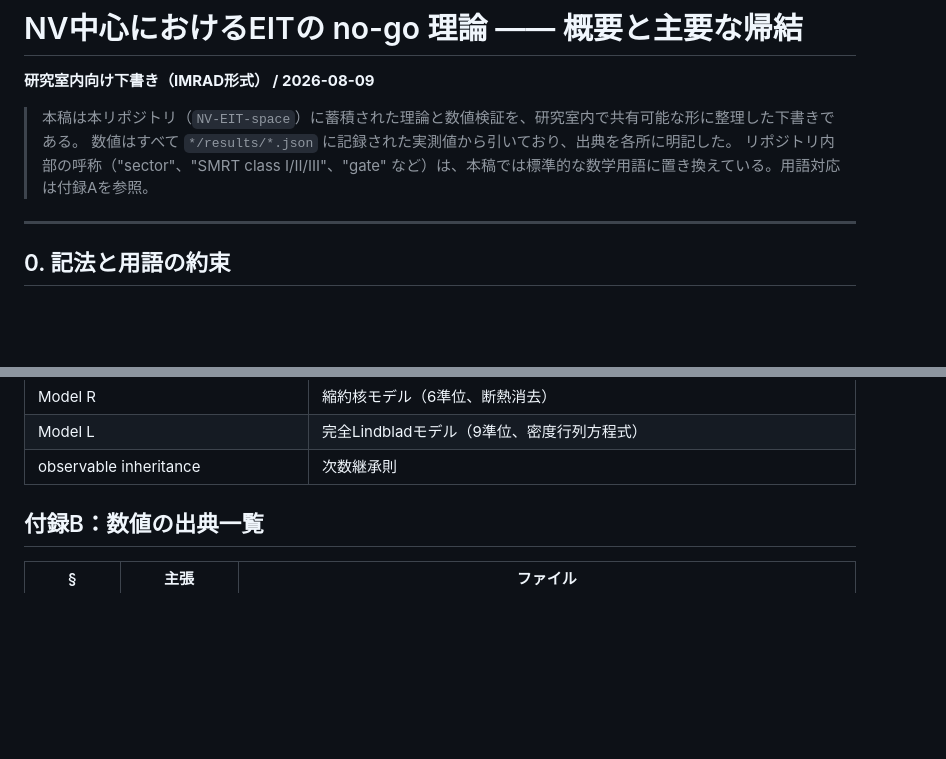
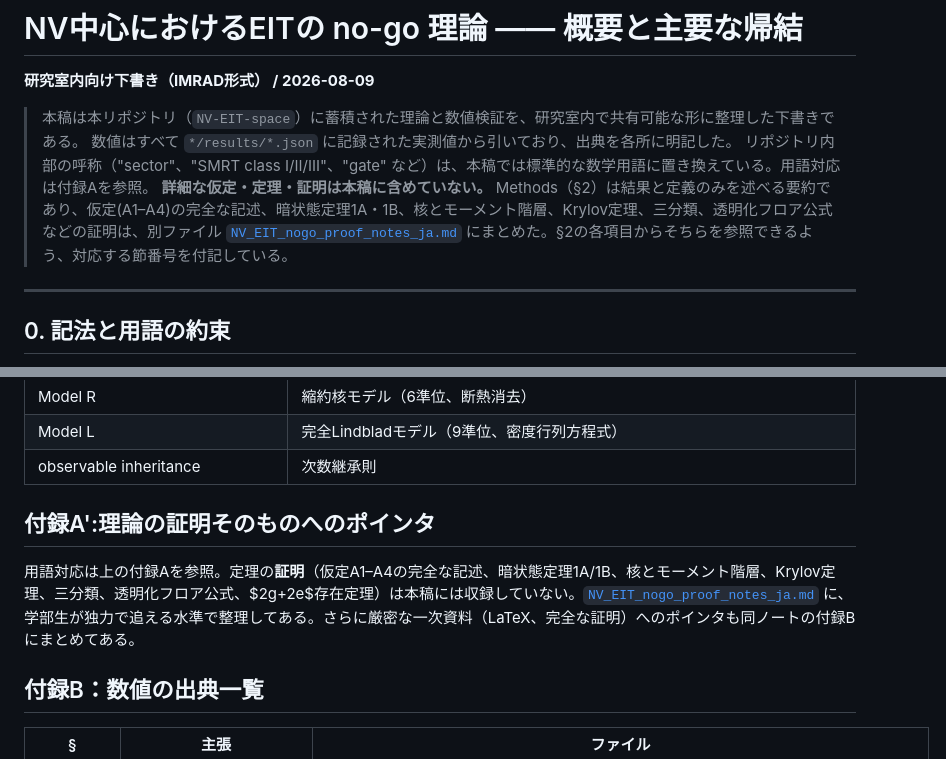
Before and after one commit to Risei412/NV-EIT-space, a Markdown page: Writing Paper/drafts/NV_EIT_nogo_review_ja.md, 2 parts joined by grey strips. Drawn GitHub-style; blank space fills up the shorter version.

```diff
--- a/Writing Paper/drafts/NV_EIT_nogo_review_ja.md
+++ b/Writing Paper/drafts/NV_EIT_nogo_review_ja.md
@@ -5,6 +5,7 @@
 > 本稿は本リポジトリ（`NV-EIT-space`）に蓄積された理論と数値検証を、研究室内で共有可能な形に整理した下書きである。
 > 数値はすべて `*/results/*.json` に記録された実測値から引いており、出典を各所に明記した。
 > リポジトリ内部の呼称（"sector"、"SMRT class I/II/III"、"gate" など）は、本稿では標準的な数学用語に置き換えている。用語対応は付録Aを参照。
+> **詳細な仮定・定理・証明は本稿に含めていない。** Methods（§2）は結果と定義のみを述べる要約であり、仮定(A1–A4)の完全な記述、暗状態定理1A・1B、核とモーメント階層、Krylov定理、三分類、透明化フロア公式などの証明は、別ファイル [`NV_EIT_nogo_proof_notes_ja.md`](./NV_EIT_nogo_proof_notes_ja.md) にまとめた。§2の各項目からそちらを参照できるよう、対応する節番号を付記している。
 
 ---
 
@@ -483,6 +489,10 @@ Step 5 が棄却した「$B_x=0.2$ T」は、**参照配置**を大きな横磁
 | Model L | 完全Lindbladモデル（9準位、密度行列方程式） |
 | observable inheritance | 次数継承則 |
 
+## 付録A':理論の証明そのものへのポインタ
+
+用語対応は上の付録Aを参照。定理の**証明**（仮定A1–A4の完全な記述、暗状態定理1A/1B、核とモーメント階層、Krylov定理、三分類、透明化フロア公式、$2g+2e$存在定理）は本稿には収録していない。[`NV_EIT_nogo_proof_notes_ja.md`](./NV_EIT_nogo_proof_notes_ja.md) に、学部生が独力で追える水準で整理してある。さらに厳密な一次資料（LaTeX、完全な証明）へのポインタも同ノートの付録Bにまとめてある。
+
 ## 付録B：数値の出典一覧
 
 | §  | 主張 | ファイル |
```
Also changed, not shown: other parts of Writing Paper/drafts/NV_EIT_nogo_review_ja.md (+8 -3 lines), Writing Paper/drafts/NV_EIT_nogo_proof_notes_ja.md (added, +389 -0 lines).
